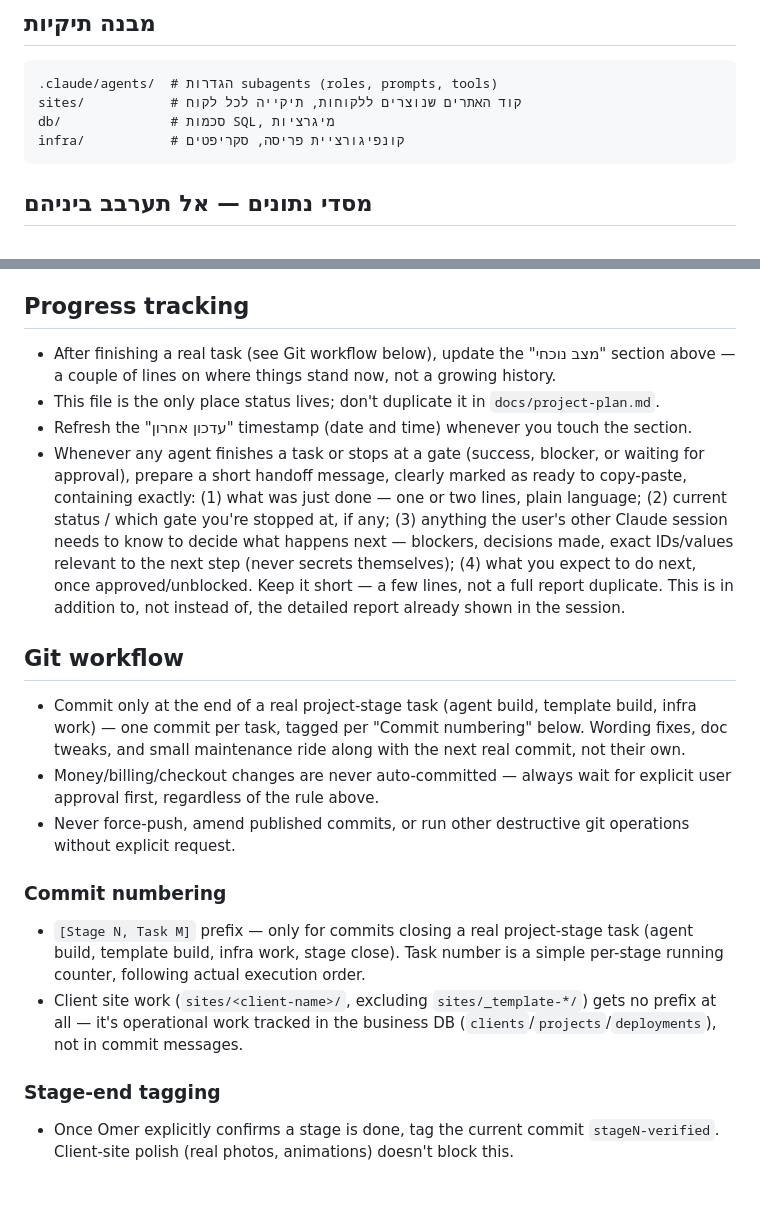
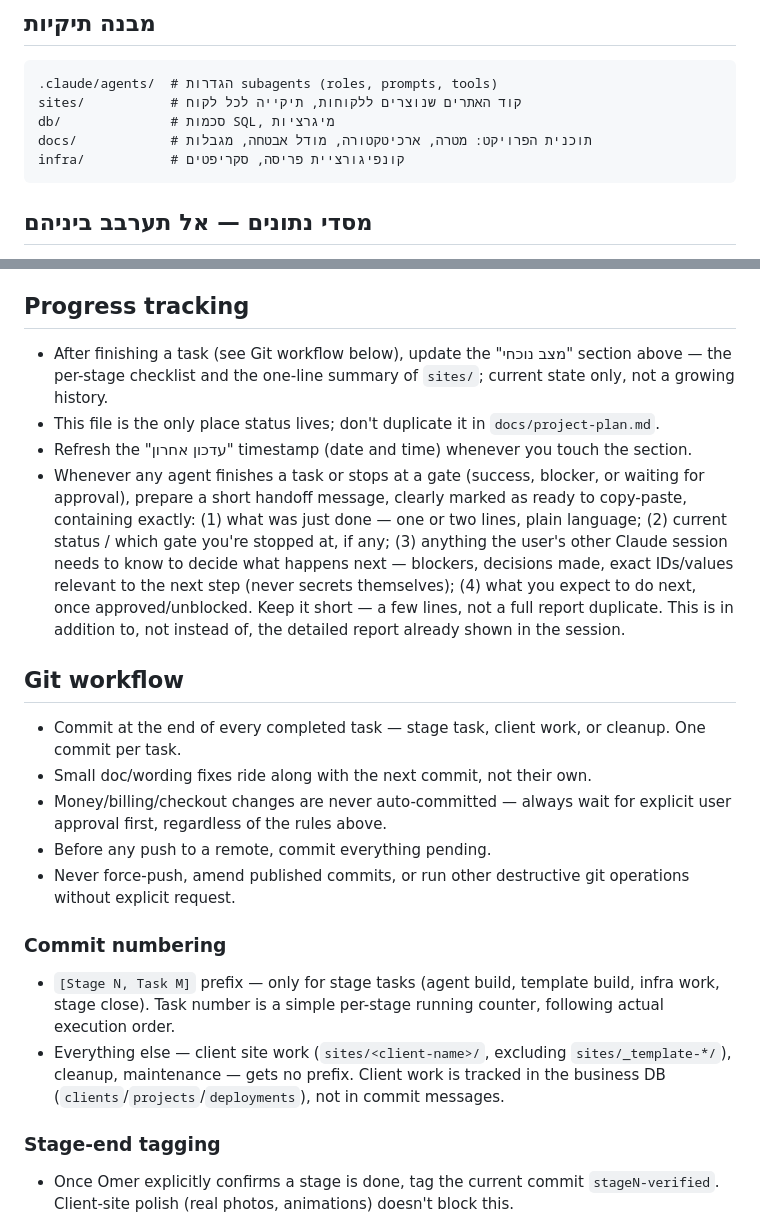
Before and after one commit to omerik0/agency-system, a Markdown page: CLAUDE.md, 2 parts joined by grey strips. Drawn GitHub-style; blank space fills up the shorter version.

````diff
--- a/CLAUDE.md
+++ b/CLAUDE.md
@@ -16,6 +16,7 @@
 .claude/agents/  # הגדרות subagents (roles, prompts, tools)
 sites/           # קוד האתרים שנוצרים ללקוחות, תיקייה לכל לקוח
 db/              # סכמות SQL, מיגרציות
+docs/            # תוכנית הפרויקט: מטרה, ארכיטקטורה, מודל אבטחה, מגבלות
 infra/           # קונפיגורציית פריסה, סקריפטים
 ```
 
@@ -49,17 +49,19 @@ infra/           # קונפיגורציית פריסה, סקריפטים
 ## Progress tracking
-- After finishing a real task (see Git workflow below), update the "מצב נוכחי" section above — a couple of lines on where things stand now, not a growing history.
+- After finishing a task (see Git workflow below), update the "מצב נוכחי" section above — the per-stage checklist and the one-line summary of `sites/`; current state only, not a growing history.
 - This file is the only place status lives; don't duplicate it in `docs/project-plan.md`.
 - Refresh the "עדכון אחרון" timestamp (date and time) whenever you touch the section.
 - Whenever any agent finishes a task or stops at a gate (success, blocker, or waiting for approval), prepare a short handoff message, clearly marked as ready to copy-paste, containing exactly: (1) what was just done — one or two lines, plain language; (2) current status / which gate you're stopped at, if any; (3) anything the user's other Claude session needs to know to decide what happens next — blockers, decisions made, exact IDs/values relevant to the next step (never secrets themselves); (4) what you expect to do next, once approved/unblocked. Keep it short — a few lines, not a full report duplicate. This is in addition to, not instead of, the detailed report already shown in the session.
 
 ## Git workflow
-- Commit only at the end of a real project-stage task (agent build, template build, infra work) — one commit per task, tagged per "Commit numbering" below. Wording fixes, doc tweaks, and small maintenance ride along with the next real commit, not their own.
-- Money/billing/checkout changes are never auto-committed — always wait for explicit user approval first, regardless of the rule above.
+- Commit at the end of every completed task — stage task, client work, or cleanup. One commit per task.
+- Small doc/wording fixes ride along with the next commit, not their own.
+- Money/billing/checkout changes are never auto-committed — always wait for explicit user approval first, regardless of the rules above.
+- Before any push to a remote, commit everything pending.
 - Never force-push, amend published commits, or run other destructive git operations without explicit request.
 
 ### Commit numbering
-- `[Stage N, Task M]` prefix — only for commits closing a real project-stage task (agent build, template build, infra work, stage close). Task number is a simple per-stage running counter, following actual execution order.
-- Client site work (`sites/<client-name>/`, excluding `sites/_template-*/`) gets no prefix at all — it's operational work tracked in the business DB (`clients`/`projects`/`deployments`), not in commit messages.
+- `[Stage N, Task M]` prefix — only for stage tasks (agent build, template build, infra work, stage close). Task number is a simple per-stage running counter, following actual execution order.
+- Everything else — client site work (`sites/<client-name>/`, excluding `sites/_template-*/`), cleanup, maintenance — gets no prefix. Client work is tracked in the business DB (`clients`/`projects`/`deployments`), not in commit messages.
 
 ### Stage-end tagging
 - Once Omer explicitly confirms a stage is done, tag the current commit `stageN-verified`. Client-site polish (real photos, animations) doesn't block this.
````
Also changed, not shown: other parts of CLAUDE.md (+16 -17 lines), docs/project-plan.md (+25 -5 lines).
